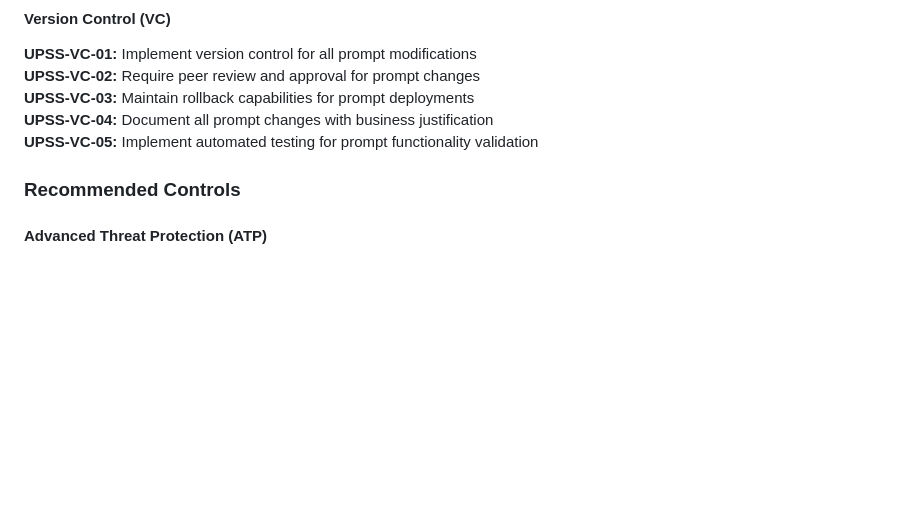
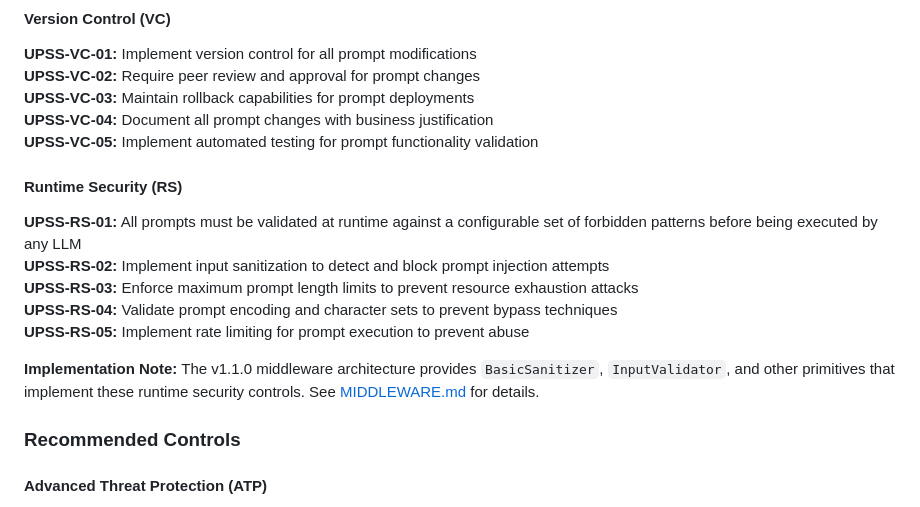
Before and after one commit to alvinveroy/prompt-security-standard, a Markdown page: README.md, the part around the change. Drawn GitHub-style; blank space fills up the shorter version.

```diff
--- a/README.md
+++ b/README.md
@@ -359,6 +359,16 @@ If you encounter:
 **UPSS-VC-04:** Document all prompt changes with business justification
 **UPSS-VC-05:** Implement automated testing for prompt functionality validation
 
+#### Runtime Security (RS)
+
+**UPSS-RS-01:** All prompts must be validated at runtime against a configurable set of forbidden patterns before being executed by any LLM
+**UPSS-RS-02:** Implement input sanitization to detect and block prompt injection attempts
+**UPSS-RS-03:** Enforce maximum prompt length limits to prevent resource exhaustion attacks
+**UPSS-RS-04:** Validate prompt encoding and character sets to prevent bypass techniques
+**UPSS-RS-05:** Implement rate limiting for prompt execution to prevent abuse
+
+**Implementation Note:** The v1.1.0 middleware architecture provides `BasicSanitizer`, `InputValidator`, and other primitives that implement these runtime security controls. See [MIDDLEWARE.md](implementations/python/MIDDLEWARE.md) for details.
+
 ### Recommended Controls
 
 #### Advanced Threat Protection (ATP)
```
Also changed, not shown: docs/security-checklist.md (+34 -0 lines).
